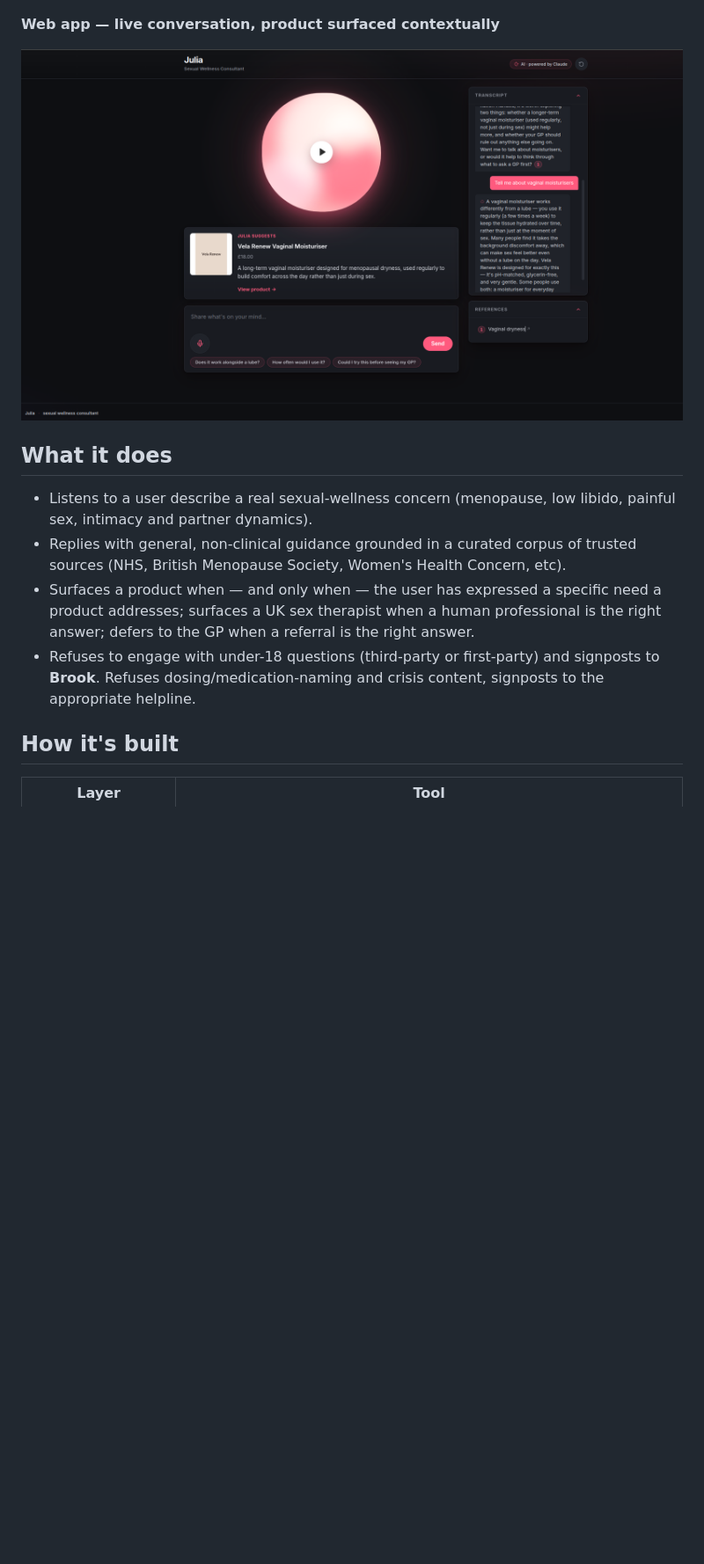
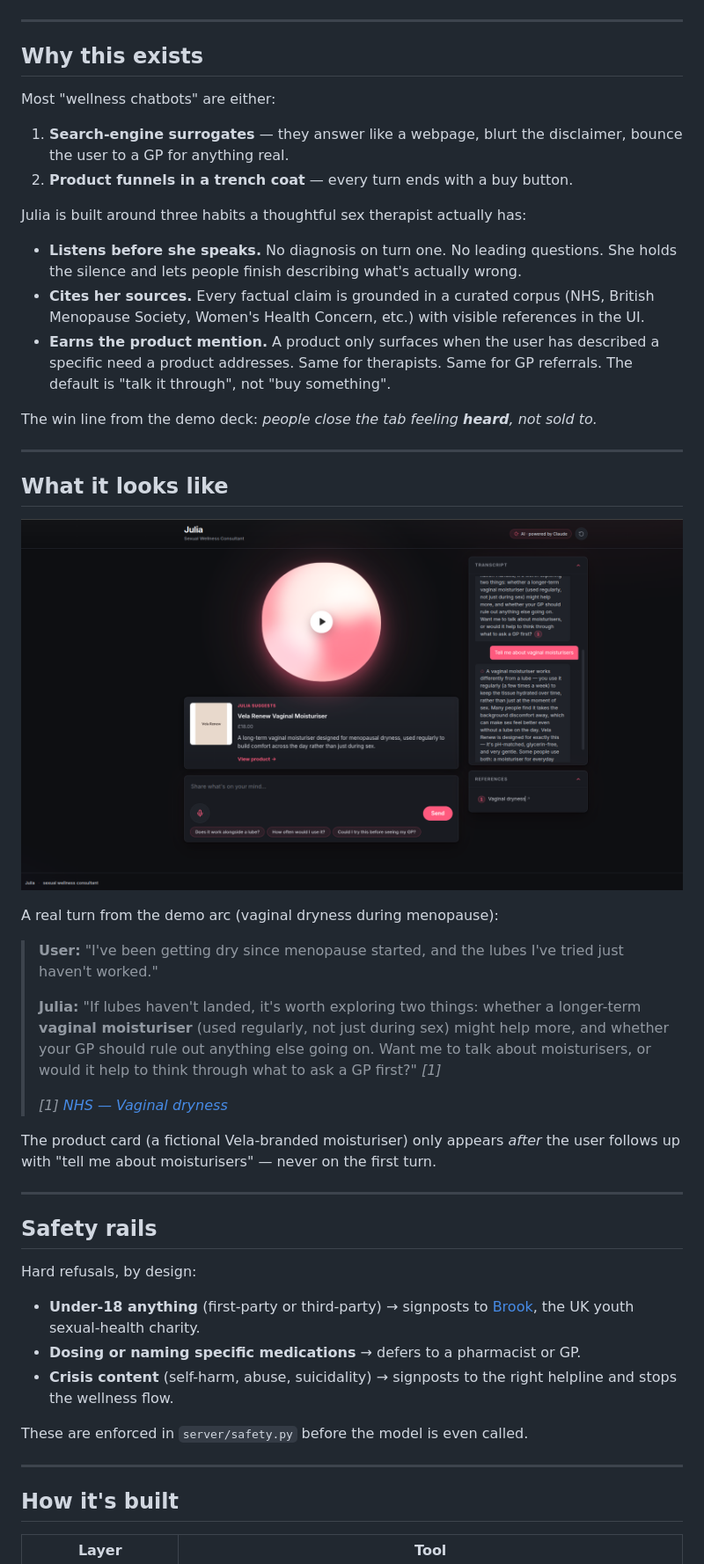
Before and after one commit to YaqoobD/julia, a Markdown page: README.md, the part around one of its changes. Shown at 88% size. Rendered like a GitHub page; blank space fills up the shorter version.

```diff
--- a/README.md
+++ b/README.md
@@ -13,22 +12,67 @@ ships empty — you bring your own.
 
 ![Julia — title slide](docs/screenshots/title-slide.png)
 
-**Web app — live conversation, product surfaced contextually**
+---
 
-![Julia web UI](docs/screenshots/julia-web-ui.png)
+## Why this exists
 
-## What it does
+Most "wellness chatbots" are either:
 
-- Listens to a user describe a real sexual-wellness concern (menopause,
-  low libido, painful sex, intimacy and partner dynamics).
-- Replies with general, non-clinical guidance grounded in a curated corpus of
-  trusted sources (NHS, British Menopause Society, Women's Health Concern, etc).
-- Surfaces a product when — and only when — the user has expressed a specific
-  need a product addresses; surfaces a UK sex therapist when a human professional
-  is the right answer; defers to the GP when a referral is the right answer.
-- Refuses to engage with under-18 questions (third-party or first-party) and
-  signposts to **Brook**. Refuses dosing/medication-naming and crisis content,
-  signposts to the appropriate helpline.
+1. **Search-engine surrogates** — they answer like a webpage, blurt the disclaimer,
+   bounce the user to a GP for anything real.
+2. **Product funnels in a trench coat** — every turn ends with a buy button.
+
+Julia is built around three habits a thoughtful sex therapist actually has:
+
+- **Listens before she speaks.** No diagnosis on turn one. No leading questions.
+  She holds the silence and lets people finish describing what's actually wrong.
+- **Cites her sources.** Every factual claim is grounded in a curated corpus
+  (NHS, British Menopause Society, Women's Health Concern, etc.) with visible
+  references in the UI.
+- **Earns the product mention.** A product only surfaces when the user has
+  described a specific need a product addresses. Same for therapists. Same for
+  GP referrals. The default is "talk it through", not "buy something".
+
+The win line from the demo deck: *people close the tab feeling **heard**, not
+sold to.*
+
+---
+
+## What it looks like
+
+![Julia web UI — live conversation, product surfaced only after a real need was expressed](docs/screenshots/julia-web-ui.png)
+
+A real turn from the demo arc (vaginal dryness during menopause):
+
+> **User:** "I've been getting dry since menopause started, and the lubes I've
+> tried just haven't worked."
+>
+> **Julia:** "If lubes haven't landed, it's worth exploring two things: whether
+> a longer-term **vaginal moisturiser** (used regularly, not just during sex)
+> might help more, and whether your GP should rule out anything else going on.
+> Want me to talk about moisturisers, or would it help to think through what to
+> ask a GP first?" *[1]*
+>
+> *[1] [NHS — Vaginal dryness](https://www.nhs.uk/conditions/vaginal-dryness/)*
+
+The product card (a fictional Vela-branded moisturiser) only appears *after*
+the user follows up with "tell me about moisturisers" — never on the first turn.
+
+---
+
+## Safety rails
+
+Hard refusals, by design:
+
+- **Under-18 anything** (first-party or third-party) → signposts to
+  [Brook](https://www.brook.org.uk/), the UK youth sexual-health charity.
+- **Dosing or naming specific medications** → defers to a pharmacist or GP.
+- **Crisis content** (self-harm, abuse, suicidality) → signposts to the right
+  helpline and stops the wellness flow.
+
+These are enforced in `server/safety.py` before the model is even called.
+
+---
 
 ## How it's built
 
```
Also changed, not shown: other parts of README.md (+163 -51 lines).
